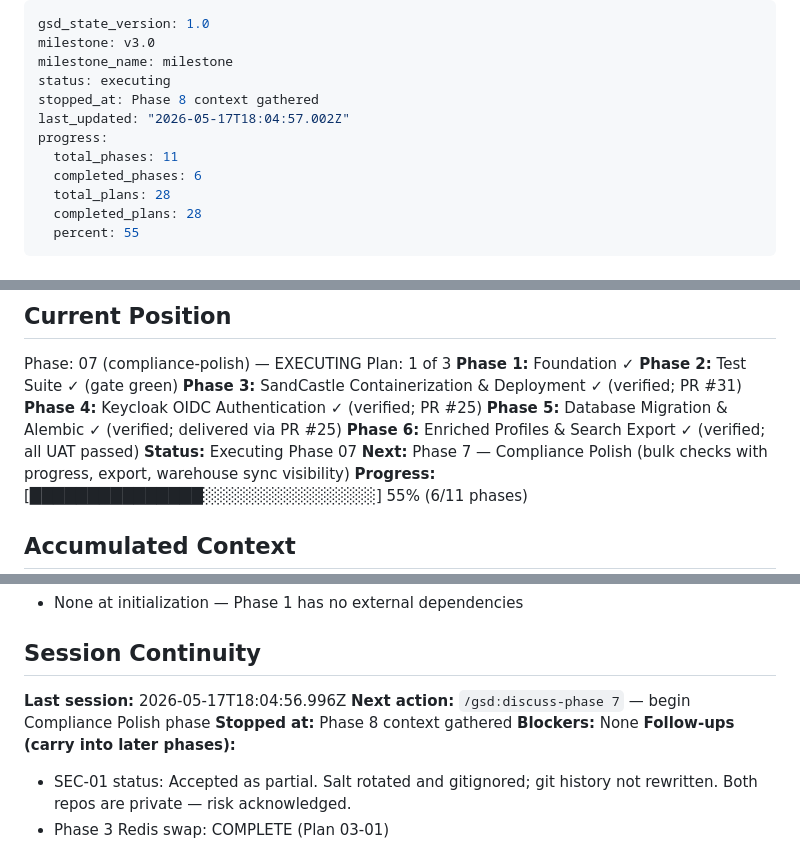
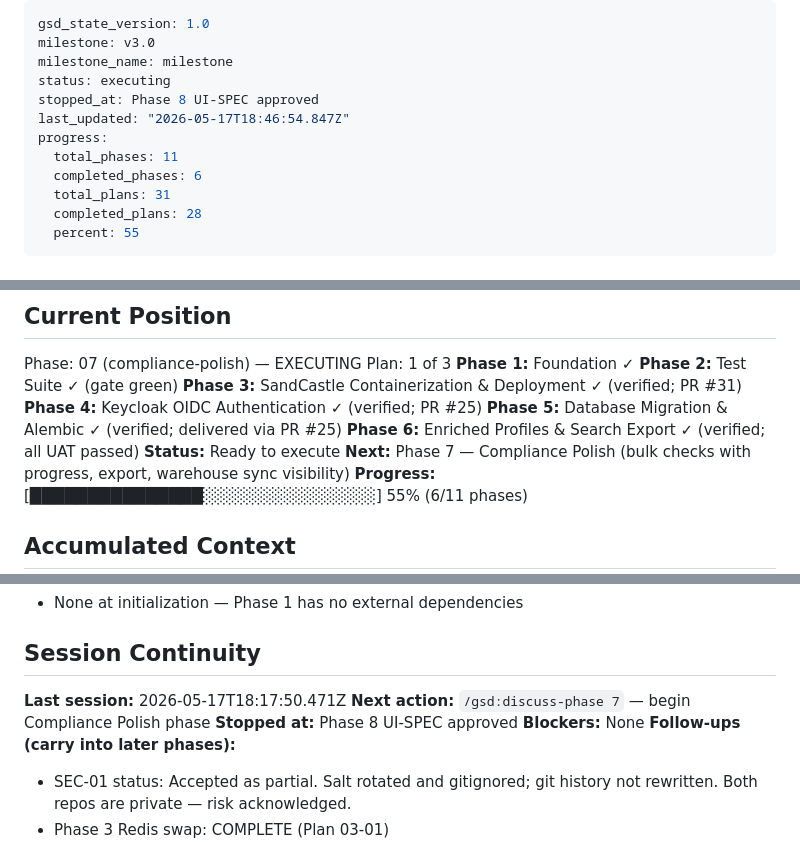
Before and after one commit to jslitzkerttcu/Who-Dis, a Markdown page: .planning/STATE.md, 3 parts joined by grey strips. GitHub-like rendering.

Commit message:
docs(08): create phase plan

```diff
--- a/.planning/STATE.md
+++ b/.planning/STATE.md
@@ -3,12 +3,12 @@ gsd_state_version: 1.0
 milestone: v3.0
 milestone_name: milestone
 status: executing
-stopped_at: Phase 8 context gathered
-last_updated: "2026-05-17T18:04:57.002Z"
+stopped_at: Phase 8 UI-SPEC approved
+last_updated: "2026-05-17T18:46:54.847Z"
 progress:
   total_phases: 11
   completed_phases: 6
-  total_plans: 28
+  total_plans: 31
   completed_plans: 28
   percent: 55
 ---
@@ -35,7 +35,7 @@ Plan: 1 of 3
 **Phase 4:** Keycloak OIDC Authentication ✓ (verified; PR #25)
 **Phase 5:** Database Migration & Alembic ✓ (verified; delivered via PR #25)
 **Phase 6:** Enriched Profiles & Search Export ✓ (verified; all UAT passed)
-**Status:** Executing Phase 07
+**Status:** Ready to execute
 **Next:** Phase 7 — Compliance Polish (bulk checks with progress, export, warehouse sync visibility)
 **Progress:** [███████████████░░░░░░░░░░░░░░░] 55% (6/11 phases)
 
@@ -74,9 +74,9 @@ Plan: 1 of 3
 
 ## Session Continuity
 
-**Last session:** 2026-05-17T18:04:56.996Z
+**Last session:** 2026-05-17T18:17:50.471Z
 **Next action:** `/gsd:discuss-phase 7` — begin Compliance Polish phase
-**Stopped at:** Phase 8 context gathered
+**Stopped at:** Phase 8 UI-SPEC approved
 **Blockers:** None
 **Follow-ups (carry into later phases):**
 
```
Also changed, not shown: 1 other file.
